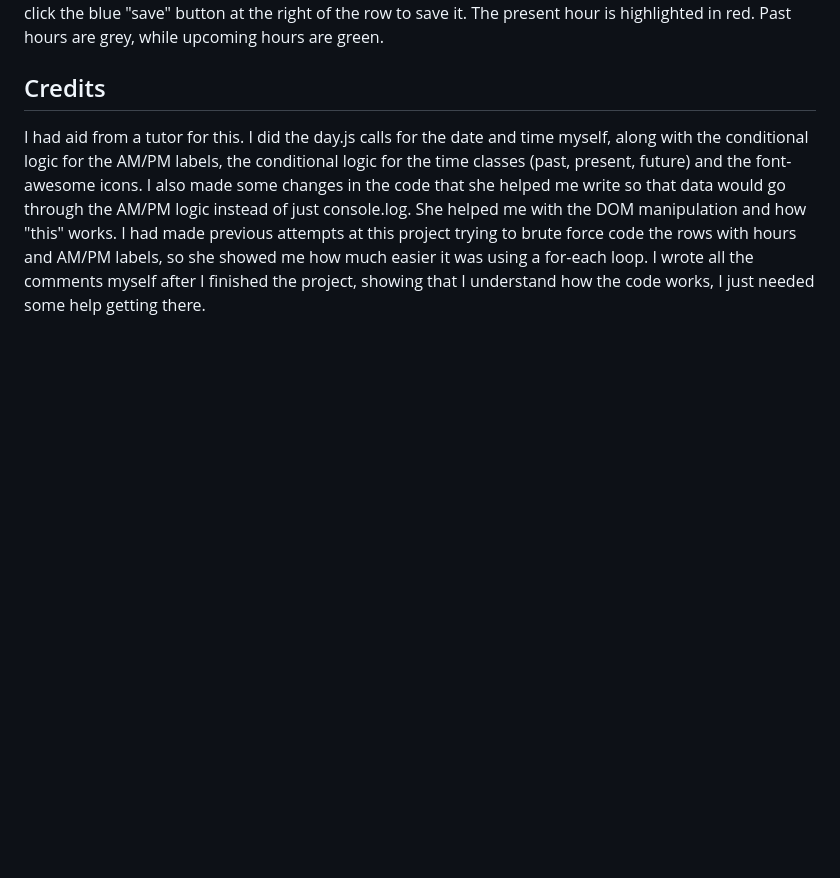
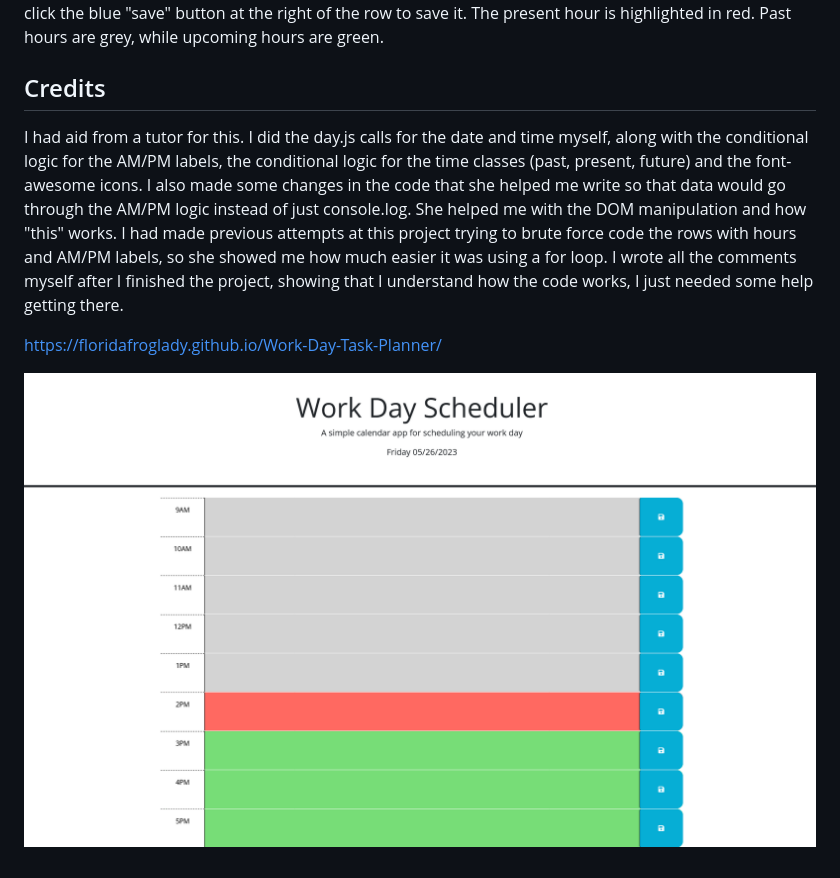
Before and after one commit to FloridaFroglady/Work-Day-Task-Planner, a Markdown page: README.md, the part around the change. GitHub-like rendering; pictures changed too: assets/Screenshot 2023-05-26 at 14-40-38 Work Day Task Planner.png (added); blank space fills up the shorter version.

Commit message:
add screenshot to readme

```diff
--- a/README.md
+++ b/README.md
@@ -11,4 +11,9 @@ To plan your day, simply click in the field to the right of the hour for which y
 
 ## Credits
 
-I had aid from a tutor for this. I did the day.js calls for the date and time myself, along with the conditional logic for the AM/PM labels, the conditional logic for the time classes (past, present, future) and the font-awesome icons. I also made some changes in the code that she helped me write so that data would go through the AM/PM logic instead of just console.log. She helped me with the DOM manipulation and how "this" works.  I had made previous attempts at this project trying to brute force code the rows with hours and AM/PM labels, so she showed me how much easier it was using a for-each loop.  I wrote all the comments myself after I finished the project, showing that I understand how the code works, I just needed some help getting there.
+I had aid from a tutor for this. I did the day.js calls for the date and time myself, along with the conditional logic for the AM/PM labels, the conditional logic for the time classes (past, present, future) and the font-awesome icons. I also made some changes in the code that she helped me write so that data would go through the AM/PM logic instead of just console.log. She helped me with the DOM manipulation and how "this" works.  I had made previous attempts at this project trying to brute force code the rows with hours and AM/PM labels, so she showed me how much easier it was using a for loop.  I wrote all the comments myself after I finished the project, showing that I understand how the code works, I just needed some help getting there.
+
+
+https://floridafroglady.github.io/Work-Day-Task-Planner/
+
+![Alt text](assets/Screenshot%202023-05-26%20at%2014-40-38%20Work%20Day%20Task%20Planner.png)
```
